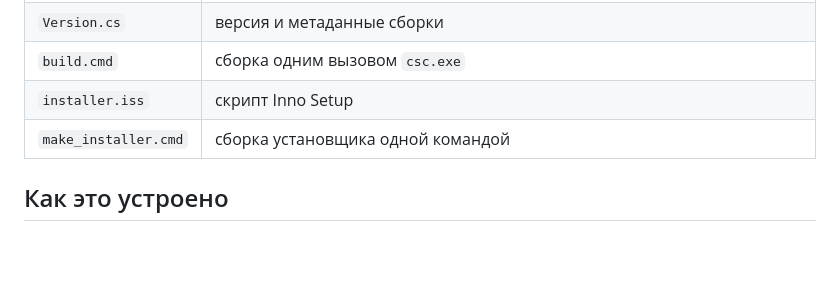
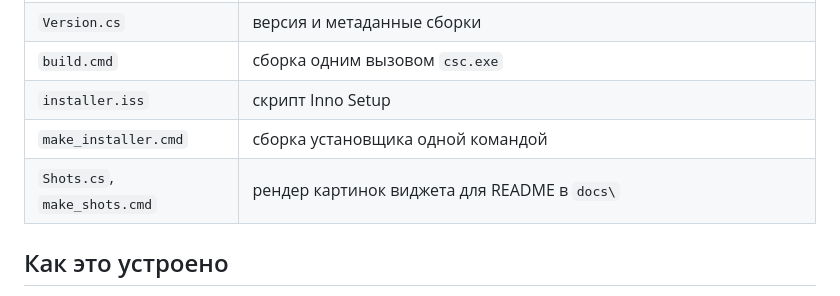
Before and after one commit to Joner11/music-bar-win11, a Markdown page: README.md, the part around one of its changes. Rendered like a GitHub page; blank space fills up the shorter version.

```diff
--- a/README.md
+++ b/README.md
@@ -102,6 +117,7 @@ make_installer.cmd
 | `build.cmd` | сборка одним вызовом `csc.exe` |
 | `installer.iss` | скрипт Inno Setup |
 | `make_installer.cmd` | сборка установщика одной командой |
+| `Shots.cs`, `make_shots.cmd` | рендер картинок виджета для README в `docs\` |
 
 ## Как это устроено
 
```
Also changed, not shown: other parts of README.md (+22 -7 lines), docs/widget-blur.png (added), docs/widget-color.png (added), docs/widget-dark.png (added), docs/widget-tint.png (added), 3 other files.
